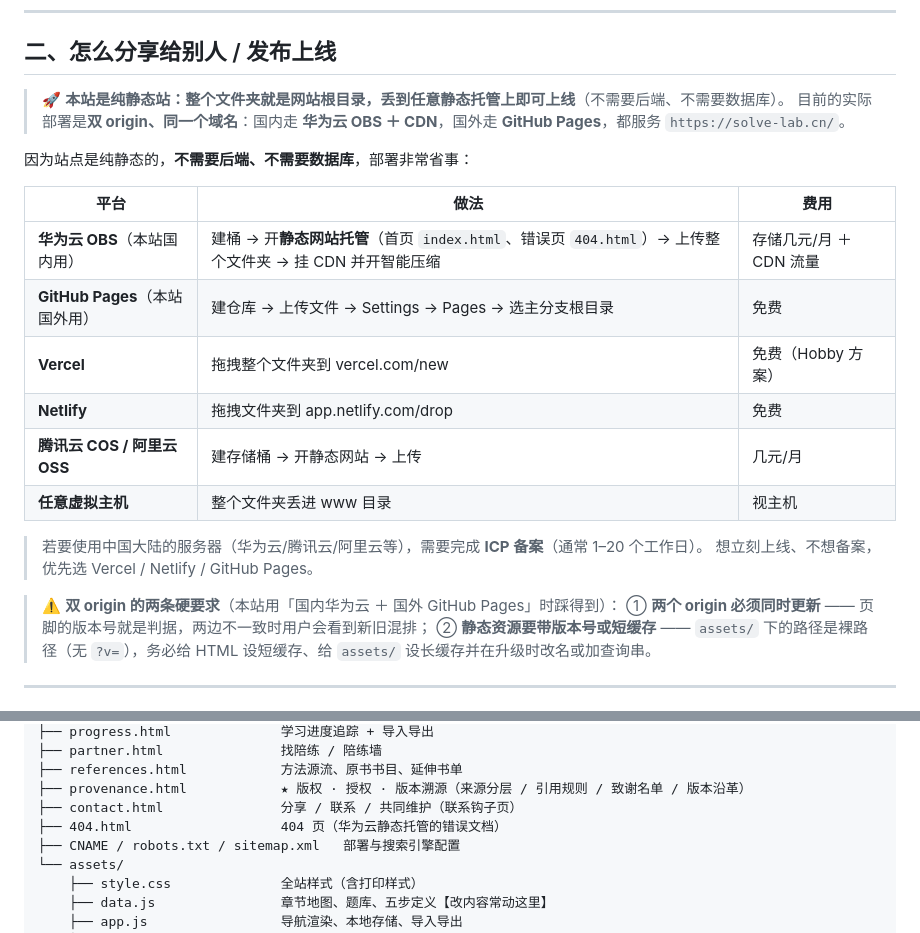
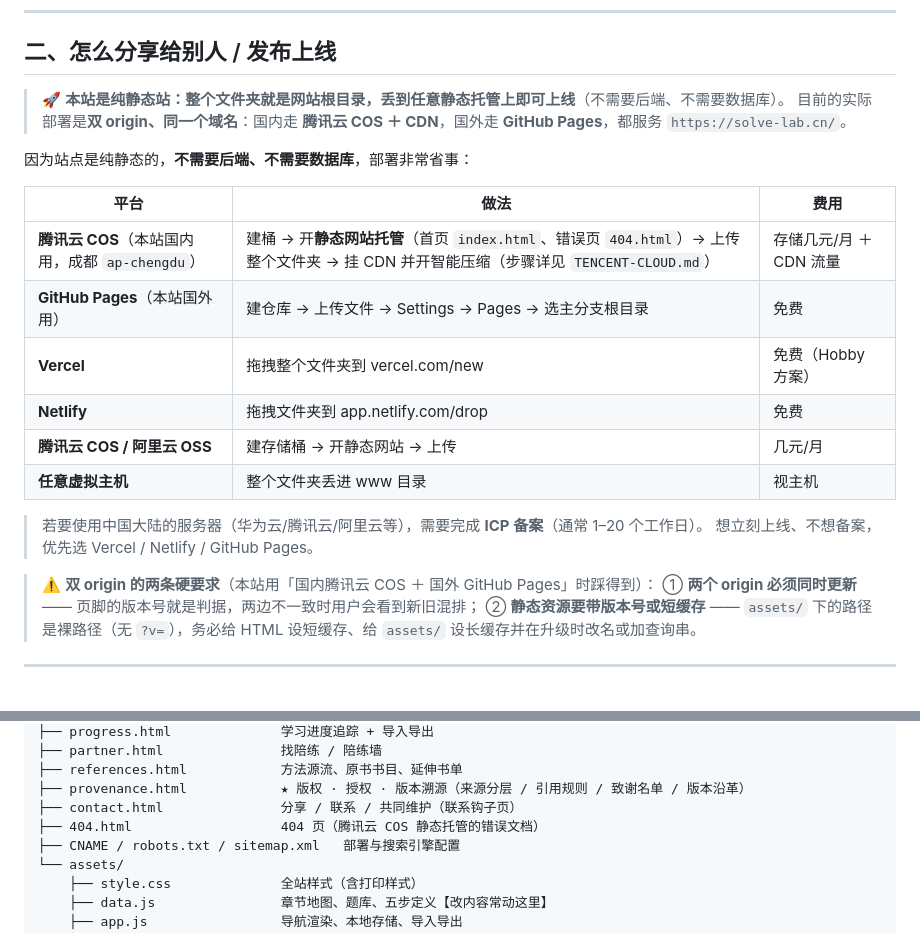
Before and after one commit to zxdxs/problem-solving-coach, a Markdown page: README.md, 2 parts joined by grey strips. Drawn GitHub-style.

Commit message:
docs(deploy): 部署表述改为腾讯云 COS（成都 ap-chengdu），TENCENT-CLOUD.md 补 CDN 配置与刷新缓存章节

```diff
--- a/README.md
+++ b/README.md
@@ -33,7 +33,7 @@ python3 -m http.server 8000
 ## 二、怎么分享给别人 / 发布上线
 
 > 🚀 **本站是纯静态站：整个文件夹就是网站根目录，丢到任意静态托管上即可上线**（不需要后端、不需要数据库）。
-> 目前的实际部署是**双 origin、同一个域名**：国内走 **华为云 OBS ＋ CDN**，国外走 **GitHub Pages**，都服务 `https://solve-lab.cn/`。
+> 目前的实际部署是**双 origin、同一个域名**：国内走 **腾讯云 COS ＋ CDN**，国外走 **GitHub Pages**，都服务 `https://solve-lab.cn/`。
 
 
 
@@ -41,7 +41,7 @@ python3 -m http.server 8000
 
 | 平台 | 做法 | 费用 |
 |---|---|---|
-| **华为云 OBS**（本站国内用） | 建桶 → 开**静态网站托管**（首页 `index.html`、错误页 `404.html`）→ 上传整个文件夹 → 挂 CDN 并开智能压缩 | 存储几元/月 ＋ CDN 流量 |
+| **腾讯云 COS**（本站国内用，成都 `ap-chengdu`） | 建桶 → 开**静态网站托管**（首页 `index.html`、错误页 `404.html`）→ 上传整个文件夹 → 挂 CDN 并开智能压缩（步骤详见 `TENCENT-CLOUD.md`） | 存储几元/月 ＋ CDN 流量 |
 | **GitHub Pages**（本站国外用） | 建仓库 → 上传文件 → Settings → Pages → 选主分支根目录 | 免费 |
 | **Vercel** | 拖拽整个文件夹到 vercel.com/new | 免费（Hobby 方案） |
 | **Netlify** | 拖拽文件夹到 app.netlify.com/drop | 免费 |
@@ -51,7 +51,7 @@ python3 -m http.server 8000
 > 若要使用中国大陆的服务器（华为云/腾讯云/阿里云等），需要完成 **ICP 备案**（通常 1–20 个工作日）。
 > 想立刻上线、不想备案，优先选 Vercel / Netlify / GitHub Pages。
 
-> ⚠️ **双 origin 的两条硬要求**（本站用「国内华为云 ＋ 国外 GitHub Pages」时踩得到）：
+> ⚠️ **双 origin 的两条硬要求**（本站用「国内腾讯云 COS ＋ 国外 GitHub Pages」时踩得到）：
 > ① **两个 origin 必须同时更新** —— 页脚的版本号就是判据，两边不一致时用户会看到新旧混排；
 > ② **静态资源要带版本号或短缓存** —— `assets/` 下的路径是裸路径（无 `?v=`），务必给 HTML 设短缓存、给 `assets/` 设长缓存并在升级时改名或加查询串。
 
@@ -88,7 +88,7 @@ problem-solving-coach/
 ├── references.html            方法源流、原书书目、延伸书单
 ├── provenance.html            ★ 版权 · 授权 · 版本溯源（来源分层 / 引用规则 / 致谢名单 / 版本沿革）
 ├── contact.html               分享 / 联系 / 共同维护（联系钩子页）
-├── 404.html                   404 页（华为云静态托管的错误文档）
+├── 404.html                   404 页（腾讯云 COS 静态托管的错误文档）
 ├── CNAME / robots.txt / sitemap.xml   部署与搜索引擎配置
 └── assets/
     ├── style.css              全站样式（含打印样式）
```
Also changed, not shown: TENCENT-CLOUD.md (+58 -4 lines).
